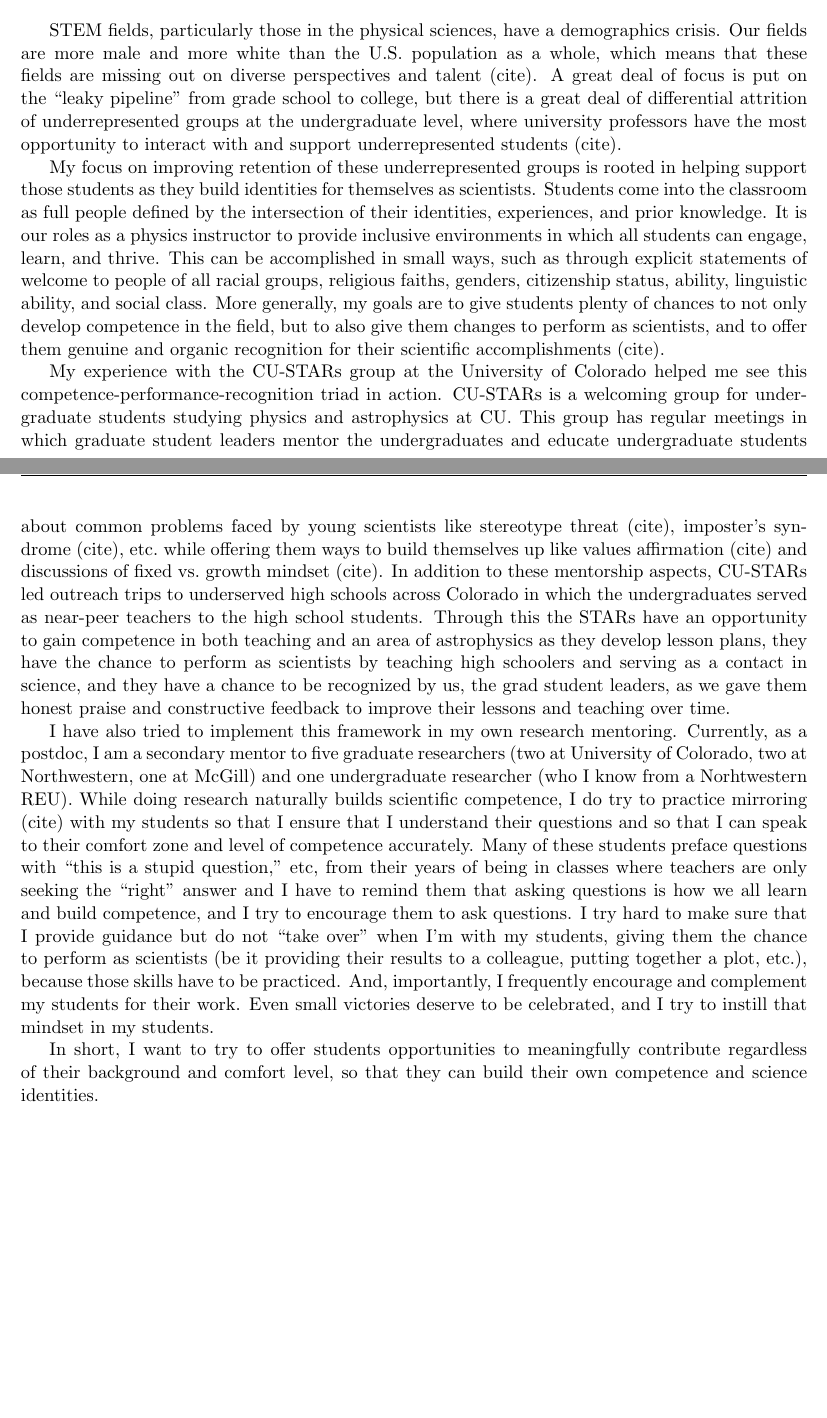
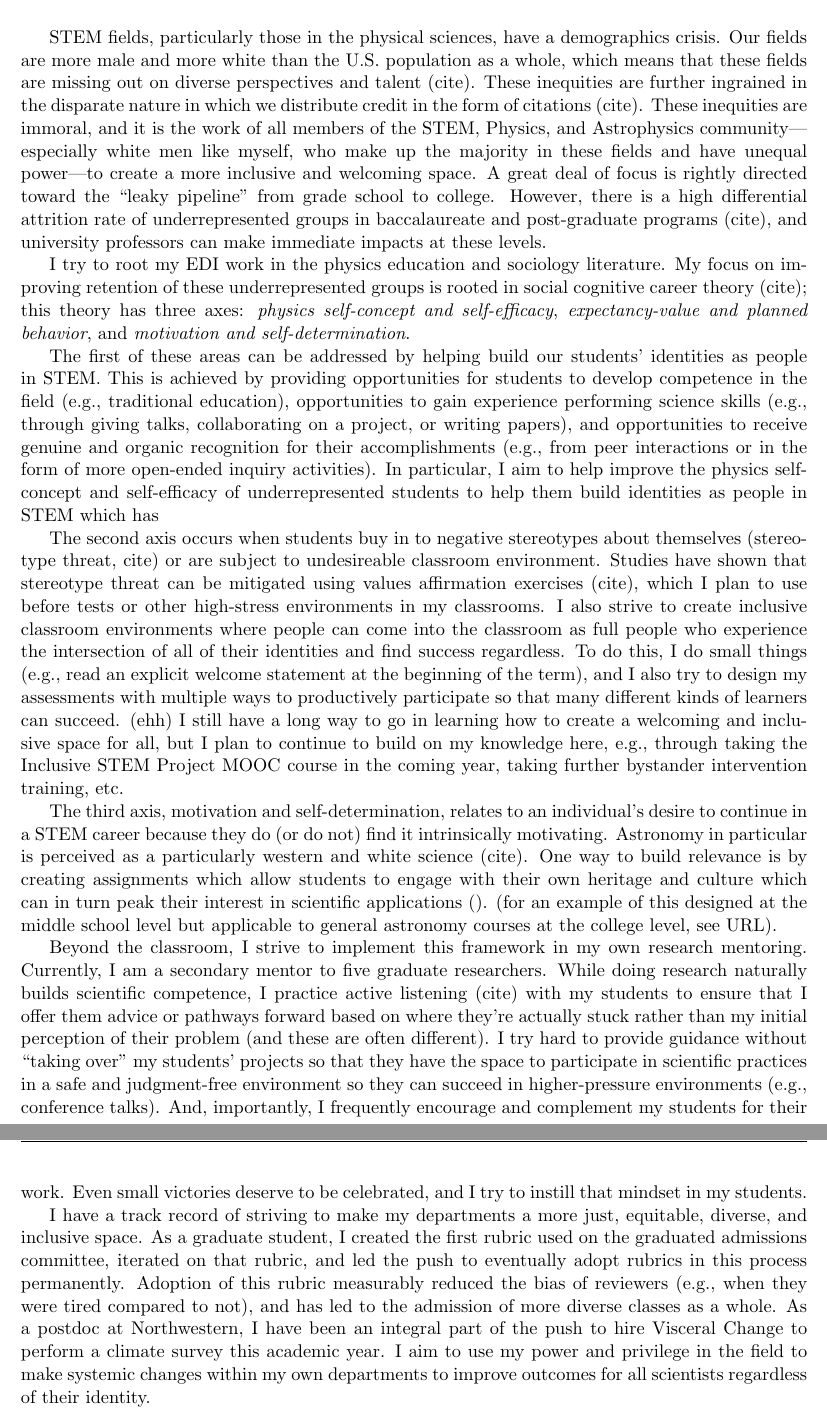
Before and after one commit to evanhanders/jobs_2022-23, a LaTeX document (general_statements/edi_statement/anders_edi_statement.tex): two parts of pages 1 and 2 of 2, joined at a grey line, cut so that both start at the same text, the shorter picture padded with empty space. Compiled offline with pdfLaTeX.

Commit message:
adds updates to teaching and edi statements

```diff
--- a/general_statements/edi_statement/anders_edi_statement.tex
+++ b/general_statements/edi_statement/anders_edi_statement.tex
@@ -99,6 +99,53 @@
 \begin{document}
 \thispagestyle{fancy}
 
+
+STEM fields, particularly those in the physical sciences, have a demographics crisis.
+Our fields are more male and more white than the U.S.~population as a whole, which means that these fields are missing out on diverse perspectives and talent (cite).
+These inequities are further ingrained in the disparate nature in which we distribute credit in the form of citations (cite).
+These inequities are immoral, and it is the work of all members of the STEM, Physics, and Astrophysics community---especially white men like myself, who make up the majority in these fields and have unequal power---to create a more inclusive and welcoming space.
+A great deal of focus is rightly directed toward the “leaky pipeline” from grade school to college.
+However, there is a high differential attrition rate of underrepresented groups in baccalaureate and post-graduate programs (cite), and university professors can make immediate impacts at these levels.
+
+I try to root my EDI work in the physics education and sociology literature.
+My focus on improving retention of these underrepresented groups is rooted in social cognitive career theory (cite); this theory has three axes: \emph{physics self-concept and self-efficacy}, \emph{expectancy-value and planned behavior}, and \emph{motivation and self-determination}.
+
+The first of these areas can be addressed by helping build our students' identities as people in STEM.
+This is achieved by providing opportunities for students to develop competence in the field (e.g., traditional education), opportunities to gain experience performing science skills (e.g., through giving talks, collaborating on a project, or writing papers), and opportunities to receive genuine and organic recognition for their accomplishments (e.g., from peer interactions or in the form of more open-ended inquiry activities).
+In particular, I aim to help improve the physics self-concept and self-efficacy of underrepresented students to help them build identities as people in STEM which has
+
+The second axis occurs when students buy in to negative stereotypes about themselves (stereotype threat, cite) or are subject to undesireable classroom environment.
+Studies have shown that stereotype threat can be mitigated using values affirmation exercises (cite), which I plan to use before tests or other high-stress environments in my classrooms.
+I also strive to create inclusive classroom environments where people can come into the classroom as full people who experience the intersection of all of their identities and find success regardless.
+To do this, I do small things (e.g., read an explicit welcome statement at the beginning of the term), and I also try to design my assessments with multiple ways to productively participate so that many different kinds of learners can succeed. (ehh)
+I still have a long way to go in learning how to create a welcoming and inclusive space for all, but I plan to continue to build on my knowledge here, e.g., through taking the Inclusive STEM Project MOOC course in the coming year, taking further bystander intervention training, etc.
+
+The third axis, motivation and self-determination, relates to an individual's desire to continue in a STEM career because they do (or do not) find it intrinsically motivating.
+Astronomy in particular is perceived as a particularly western and white science (cite).
+One way to build relevance is by creating assignments which allow students to engage with their own heritage and culture which can in turn peak their interest in scientific applications ().
+(for an example of this designed at the middle school level but applicable to general astronomy courses at the college level, see URL).
+
+%My experience with the CU-STARs group at the University of Colorado helped me see this competence-performance-recognition triad in action.
+%CU-STARs is a welcoming group for undergraduate students studying physics and astrophysics at CU.
+%This group has regular meetings in which graduate student leaders mentor the undergraduates and educate undergraduate students about common problems faced by young scientists like stereotype threat (cite), imposter’s syndrome (cite), etc.~while offering them ways to build themselves up like values affirmation (cite) and discussions of fixed vs.~growth mindset (cite).
+%In addition to these mentorship aspects, CU-STARs led outreach trips to underserved high schools across Colorado in which the undergraduates served as near-peer teachers to the high school students.
+%Through this the STARs have an opportunity to gain competence in both teaching and an area of astrophysics as they develop lesson plans, they have the chance to perform as scientists by teaching high schoolers and serving as a contact in science, and they have a chance to be recognized by us, the grad student leaders, as we gave them honest praise and constructive feedback to improve their lessons and teaching over time.
+
+Beyond the classroom, I strive to implement this framework in my own research mentoring.
+Currently, I am a secondary mentor to five graduate researchers.
+While doing research naturally builds scientific competence, I practice active listening (cite) with my students to ensure that I offer them advice or pathways forward based on where they're actually stuck rather than my initial perception of their problem (and these are often different).
+%Many of these students preface questions with “this is a stupid question,” etc, from their years of being in classes where teachers are only seeking the “right” answer and I have to remind them that asking questions is how we all learn and build competence, and I try to encourage them to ask questions.
+I try hard to provide guidance without “taking over” my students' projects so that they have the space to participate in scientific practices in a safe and judgment-free environment so they can succeed in higher-pressure environments (e.g., conference talks).
+And, importantly, I frequently encourage and complement my students for their work.
+Even small victories deserve to be celebrated, and I try to instill that mindset in my students.
+
+I have a track record of striving to make my departments a more just, equitable, diverse, and inclusive space.
+As a graduate student, I created the first rubric used on the graduated admissions committee, iterated on that rubric, and led the push to eventually adopt rubrics in this process permanently.
+Adoption of this rubric measurably reduced the bias of reviewers (e.g., when they were tired compared to not), and has led to the admission of more diverse classes as a whole.
+As a postdoc at Northwestern, I have been an integral part of the push to hire Visceral Change to perform a climate survey this academic year.
+I aim to use my power and privilege in the field to make systemic changes within my own departments to improve outcomes for all scientists regardless of their identity.
+
+
 \begin{enumerate}
     \item Discuss social cognitive career theory and Kelly 2016 PRPER 12 020116. Talk about how you will work to bolster each axis in:
         \begin{enumerate}
@@ -119,34 +166,6 @@
 \end{enumerate}
 
 
-
-STEM fields, particularly those in the physical sciences, have a demographics crisis.
-Our fields are more male and more white than the U.S.~population as a whole, which means that these fields are missing out on diverse perspectives and talent (cite).
-A great deal of focus is put on the “leaky pipeline” from grade school to college, but there is a great deal of differential attrition of underrepresented groups at the undergraduate level, where university professors have the most opportunity to interact with and support underrepresented students (cite).
-
-My focus on improving retention of these underrepresented groups is rooted in helping support those students as they build identities for themselves as scientists.
-Students come into the classroom as full people defined by the intersection of their identities, experiences, and prior knowledge.
-It is our roles as a physics instructor to provide inclusive environments in which all students can engage, learn, and thrive.
-This can be accomplished in small ways, such as through explicit statements of welcome to people of all racial groups, religious faiths, genders, citizenship status, ability, linguistic ability, and social class.
-More generally, my goals are to give students plenty of chances to not only develop competence in the field, but to also give them changes to perform as scientists, and to offer them genuine and organic recognition for their scientific accomplishments (cite).
-
-My experience with the CU-STARs group at the University of Colorado helped me see this competence-performance-recognition triad in action.
-CU-STARs is a welcoming group for undergraduate students studying physics and astrophysics at CU.
-This group has regular meetings in which graduate student leaders mentor the undergraduates and educate undergraduate students about common problems faced by young scientists like stereotype threat (cite), imposter’s syndrome (cite), etc.~while offering them ways to build themselves up like values affirmation (cite) and discussions of fixed vs.~growth mindset (cite).
-In addition to these mentorship aspects, CU-STARs led outreach trips to underserved high schools across Colorado in which the undergraduates served as near-peer teachers to the high school students.
-Through this the STARs have an opportunity to gain competence in both teaching and an area of astrophysics as they develop lesson plans, they have the chance to perform as scientists by teaching high schoolers and serving as a contact in science, and they have a chance to be recognized by us, the grad student leaders, as we gave them honest praise and constructive feedback to improve their lessons and teaching over time.
-
-I have also tried to implement this framework in my own research mentoring.
-Currently, as a postdoc, I am a secondary mentor to five graduate researchers (two at University of Colorado, two at Northwestern, one at McGill) and one undergraduate researcher (who I know from a Norhtwestern REU).
-While doing research naturally builds scientific competence, I do try to practice mirroring (cite) with my students so that I ensure that I understand their questions and so that I can speak to their comfort zone and level of competence accurately.
-Many of these students preface questions with “this is a stupid question,” etc, from their years of being in classes where teachers are only seeking the “right” answer and I have to remind them that asking questions is how we all learn and build competence, and I try to encourage them to ask questions.
-I try hard to make sure that I provide guidance but do not “take over” when I’m with my students, giving them the chance to perform as scientists (be it providing their results to a colleague, putting together a plot, etc.), because those skills have to be practiced.
-And, importantly, I frequently encourage and complement my students for their work.
-Even small victories deserve to be celebrated, and I try to instill that mindset in my students.
-
-In short, I want to try to offer students opportunities to meaningfully contribute regardless of their background and comfort level, so that they can build their own competence and science identities.
-
-
 {\scriptsize
 \bibliography{biblio}
 }
```
Also changed, not shown: general_statements/teaching_statement/anders_teaching_statement.tex (+21 -21 lines), general_statements/edi_statement/anders_edi_statement.pdf, general_statements/teaching_statement/anders_teaching_statement.pdf.
